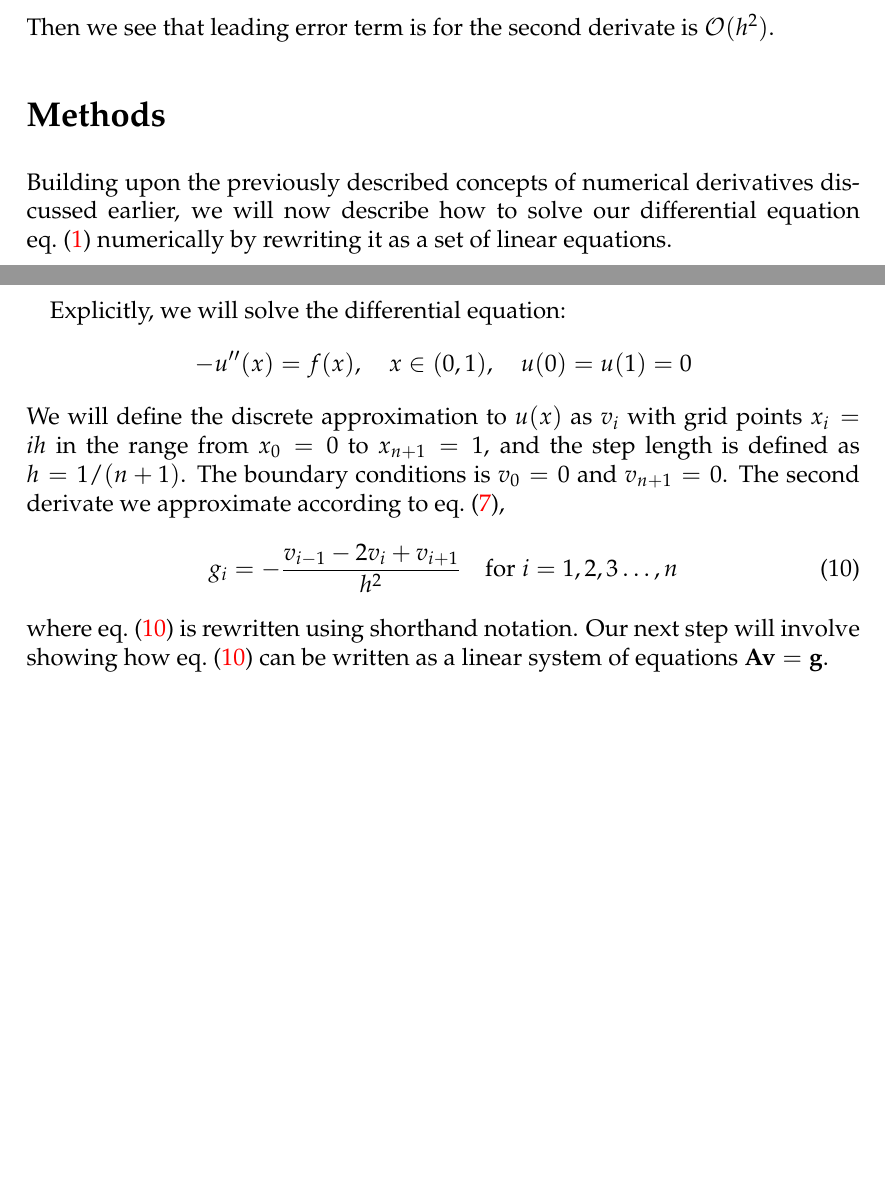
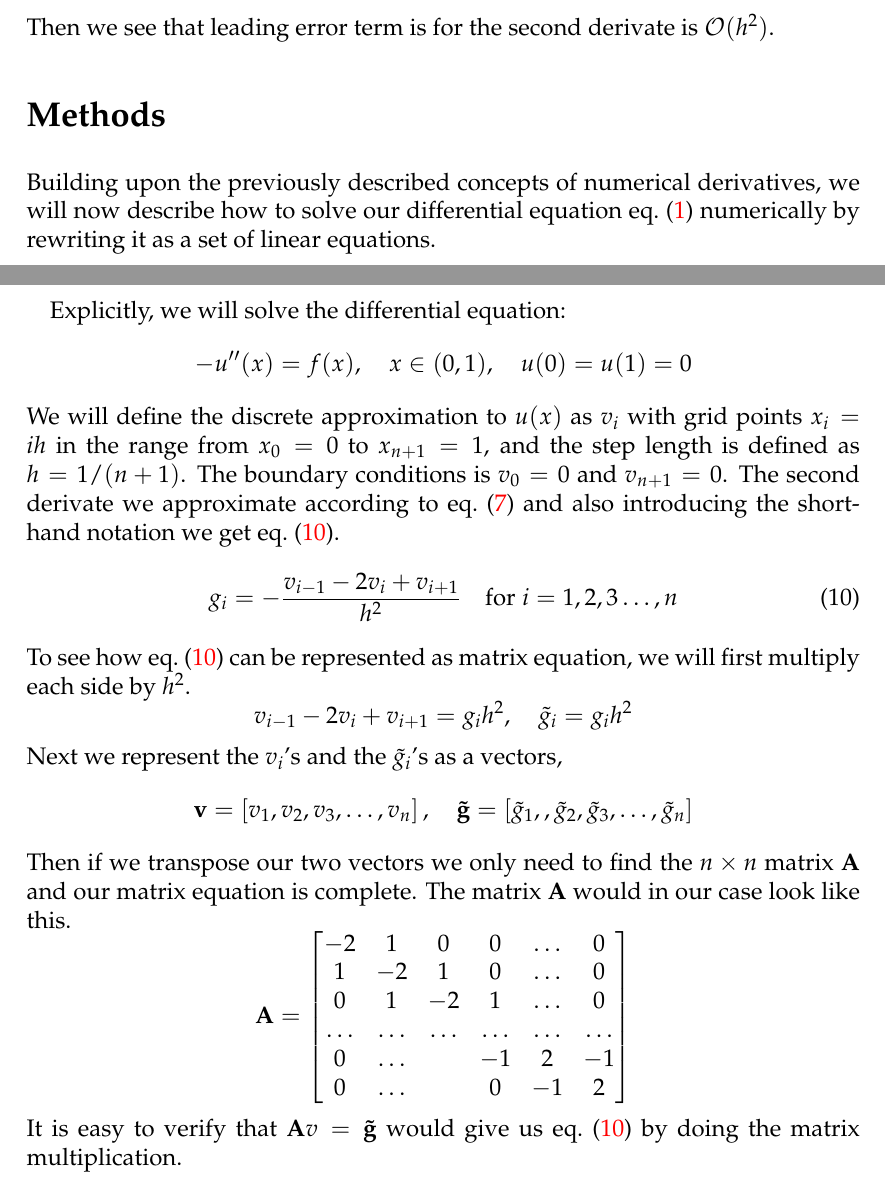
Before and after one commit to ejgal/FYS4150, a LaTeX document (Project1/latex/main.tex, which reads Project1/latex/methods.tex): two parts of pages 3 and 4 of 7, joined at a grey line, cut so that both start at the same text, the shorter picture padded with empty space. Compiled offline with pdfLaTeX.

Commit message:
Finished 1a)

```diff
--- a/Project1/latex/methods.tex
+++ b/Project1/latex/methods.tex
@@ -1,6 +1,5 @@
 \section*{Methods}
-Building upon the previously described concepts of numerical derivatives
-discussed earlier, we will now describe how to solve our differential
+Building upon the previously described concepts of numerical derivatives, we will now describe how to solve our differential
 equation \cref{eq:2}  numerically by rewriting it as a set of linear equations.
 \par
 Explicitly, we will solve the differential equation:
@@ -11,12 +10,36 @@ We will define the discrete approximation to $u(x)$ as $v_i$ with grid points
 $x_i = ih$ in the range from $x_0 = 0$ to $x_{n +1} = 1$, and the step length is
 defined as $h = 1/(n+1)$. The boundary conditions is $v_0 = 0$ and
 $v_{n+1} = 0$. The second derivate we approximate according to
-\cref{eq:secondorder},
+\cref{eq:secondorder} and also introducing the shorthand notation we get \cref{eq:2ndordshort}.
 \begin{equation}\label{eq:2ndordshort}
   g_i = -\frac{v_{i-1}-2v_i + v_{i+1}}{h^2} \quad \mathrm{for} \; i = 1,2,3 \dots , n
 \end{equation}
-where \cref{eq:2ndordshort} is rewritten using shorthand notation.
-Our next step will involve showing how \cref{eq:2ndordshort} can be written as a
-linear system of equations $\bvec{A} \bvec{v} = \bvec{g}$.
+To see how \cref{eq:2ndordshort} can be represented as matrix equation, we will
+first multiply each side by $h^2$.
+\begin{equation*}
+  v_{i-1} -2v_{i} + v_{i+1} = g_i h^2, \quad  \tilde{g}_i = g_i h^2
+\end{equation*}
+Next we represent the $v_i$'s and the $\tilde{g}_i$'s as a vectors,
+\begin{equation*}
+  \bvec{v} = \left[v_1, v_2, v_3 ,\dots, v_{n}\right], \quad
+  \bvec{\tilde{g}} = \left[\tilde{g}_1,, \tilde{g}_2, \tilde{g}_3,
+  \dots, \tilde{g}_{n} \right]
+\end{equation*}
+Then if we transpose our two vectors we only need to find the $n\times n$ matrix
+$\bvec{A}$ and our matrix equation is complete. The matrix $\bvec{A}$ would in
+our case look like this.
+\begin{equation*}
+  \bvec{A} =
+  \begin{bmatrix}
+    -2 & 1 & 0 & 0 &\dots & 0 \\
+     1 & -2 & 1 & 0 & \dots & 0 \\
+     0 & 1 & -2 & 1 & \dots & 0  \\
+     \dots & \dots & \dots & \dots & \dots & \dots \\
+     0 & \dots & & -1 & 2 & -1 \\
+     0 & \dots & & 0 & -1 & 2
+  \end{bmatrix}
+\end{equation*}
+It is easy to verify that $\bvec{A} v = \bvec{\tilde{g}}$ would give us
+\cref{eq:2ndordshort} by doing the matrix multiplication.
 
 \subsection*{Thomas Algorithm}
```
Also changed, not shown: Project1/latex/main.pdf.
